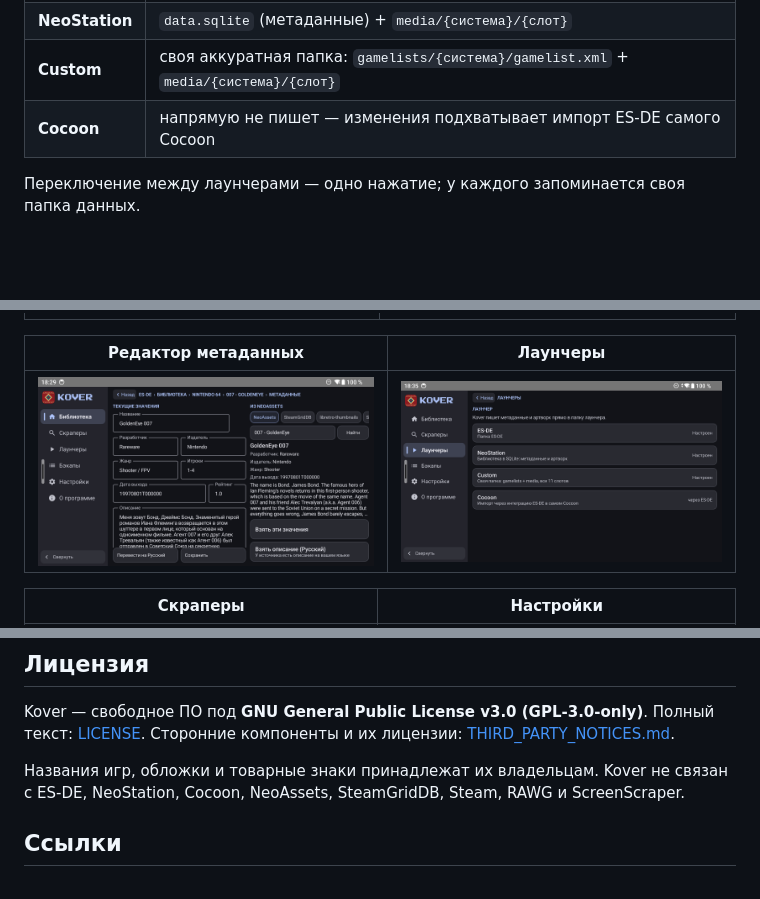
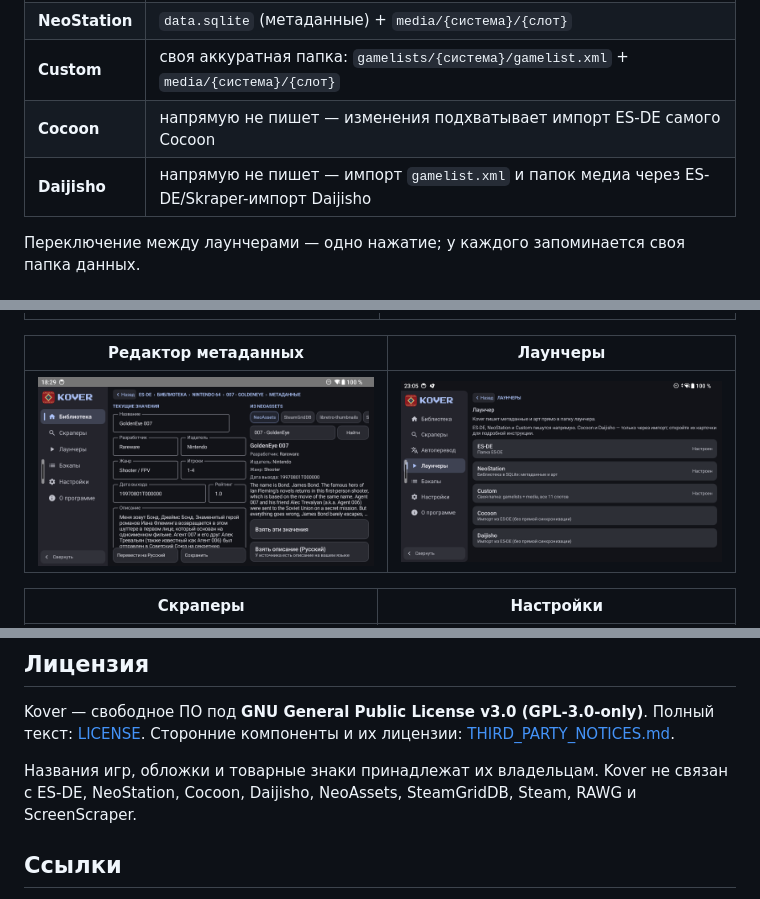
Before and after one commit to Stezkoy/Kover, a Markdown page: README.ru.md, 3 parts joined by grey strips. Drawn GitHub-style; pictures changed too: docs/screenshots/ru/06-launchers.png; blank space fills up the shorter version.

Commit message:
Add Daijisho import guide and move Cocoon out of the library

```diff
--- a/README.ru.md
+++ b/README.ru.md
@@ -40,6 +40,7 @@ Kover не запускает игры и не собирает библиоте
 | **NeoStation** | `data.sqlite` (метаданные) + `media/{система}/{слот}` |
 | **Custom** | своя аккуратная папка: `gamelists/{система}/gamelist.xml` + `media/{система}/{слот}` |
 | **Cocoon** | напрямую не пишет — изменения подхватывает импорт ES-DE самого Cocoon |
+| **Daijisho** | напрямую не пишет — импорт `gamelist.xml` и папок медиа через ES-DE/Skraper-импорт Daijisho |
 
 Переключение между лаунчерами — одно нажатие; у каждого запоминается своя папка данных.
 
@@ -156,7 +157,7 @@ Kover — свободное ПО под **GNU General Public License v3.0 (GPL-
 [THIRD_PARTY_NOTICES.md](THIRD_PARTY_NOTICES.md).
 
 Названия игр, обложки и товарные знаки принадлежат их владельцам. Kover не связан с ES-DE,
-NeoStation, Cocoon, NeoAssets, SteamGridDB, Steam, RAWG и ScreenScraper.
+NeoStation, Cocoon, Daijisho, NeoAssets, SteamGridDB, Steam, RAWG и ScreenScraper.
 
 ## Ссылки
 
```
Also changed, not shown: README.md (+2 -1 lines), docs/screenshots/en/06-launchers.png, 9 other files.
